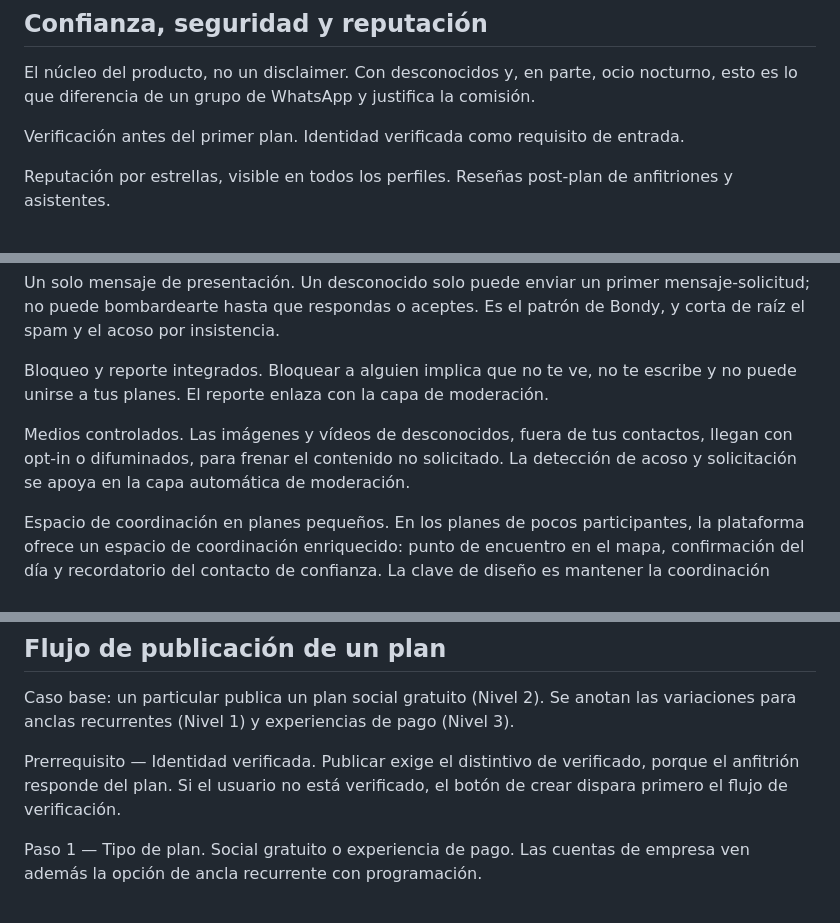
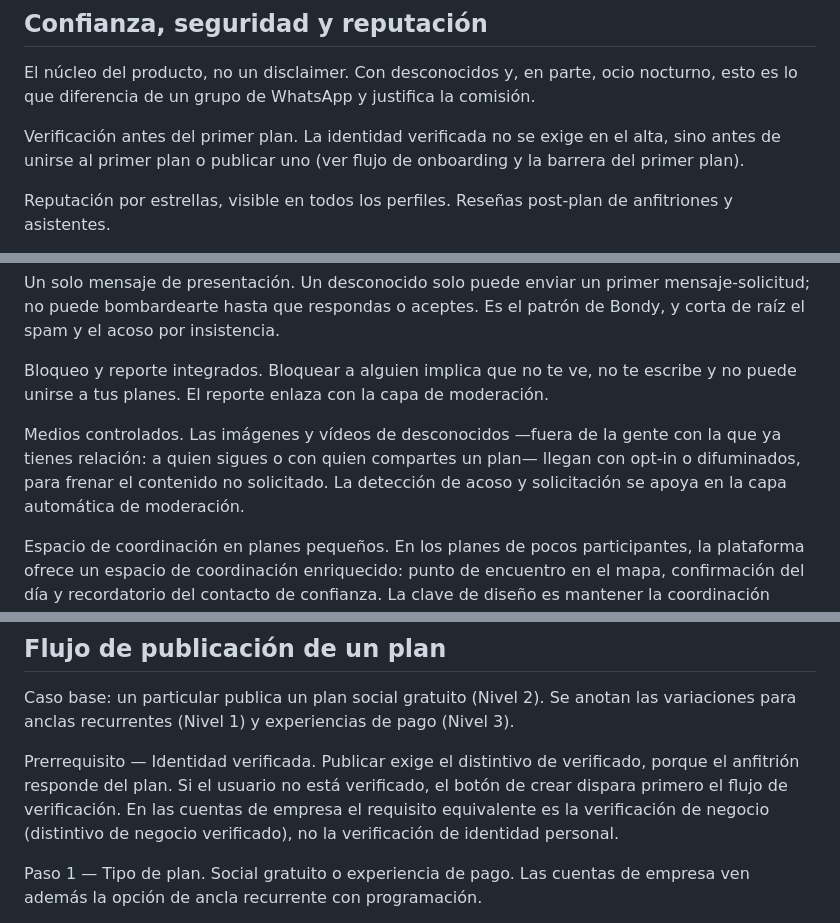
Before and after one commit to DiegoArcecarne/RED-SOCIAL, a Markdown page: PRODUCTO.md, 3 parts joined by grey strips. GitHub-like rendering.

```diff
--- a/PRODUCTO.md
+++ b/PRODUCTO.md
@@ -118,7 +118,7 @@ Ventaja de ejecución. Es el ingreso más ejecutable desde el día uno: vender c
 
 El núcleo del producto, no un disclaimer. Con desconocidos y, en parte, ocio nocturno, esto es lo que diferencia de un grupo de WhatsApp y justifica la comisión.
 
-Verificación antes del primer plan. Identidad verificada como requisito de entrada.
+Verificación antes del primer plan. La identidad verificada no se exige en el alta, sino antes de unirse al primer plan o publicar uno (ver flujo de onboarding y la barrera del primer plan).
 
 Reputación por estrellas, visible en todos los perfiles. Reseñas post-plan de anfitriones y asistentes.
 
@@ -162,7 +162,7 @@ Un solo mensaje de presentación. Un desconocido solo puede enviar un primer men
 
 Bloqueo y reporte integrados. Bloquear a alguien implica que no te ve, no te escribe y no puede unirse a tus planes. El reporte enlaza con la capa de moderación.
 
-Medios controlados. Las imágenes y vídeos de desconocidos, fuera de tus contactos, llegan con opt-in o difuminados, para frenar el contenido no solicitado. La detección de acoso y solicitación se apoya en la capa automática de moderación.
+Medios controlados. Las imágenes y vídeos de desconocidos —fuera de la gente con la que ya tienes relación: a quien sigues o con quien compartes un plan— llegan con opt-in o difuminados, para frenar el contenido no solicitado. La detección de acoso y solicitación se apoya en la capa automática de moderación.
 
 Espacio de coordinación en planes pequeños. En los planes de pocos participantes, la plataforma ofrece un espacio de coordinación enriquecido: punto de encuentro en el mapa, confirmación del día y recordatorio del contacto de confianza. La clave de diseño es mantener la coordinación dentro de la app para que nadie tenga que dar su teléfono ni sus datos personales a desconocidos; el intercambio de contacto queda voluntario y opcional, nunca forzado. Así, ese espacio para contactar y compartir información es una función de seguridad, no de exposición. Además, en planes pequeños el anfitrión puede pedir una breve presentación y aprobar quién entra, un filtro ligero coherente con la confianza proporcional al tamaño del grupo.
 
@@ -245,7 +245,7 @@ La comprobación de documento y selfie no va en el alta, va como puerta justo cu
 
 Caso base: un particular publica un plan social gratuito (Nivel 2). Se anotan las variaciones para anclas recurrentes (Nivel 1) y experiencias de pago (Nivel 3).
 
-Prerrequisito — Identidad verificada. Publicar exige el distintivo de verificado, porque el anfitrión responde del plan. Si el usuario no está verificado, el botón de crear dispara primero el flujo de verificación.
+Prerrequisito — Identidad verificada. Publicar exige el distintivo de verificado, porque el anfitrión responde del plan. Si el usuario no está verificado, el botón de crear dispara primero el flujo de verificación. En las cuentas de empresa el requisito equivalente es la verificación de negocio (distintivo de negocio verificado), no la verificación de identidad personal.
 
 Paso 1 — Tipo de plan. Social gratuito o experiencia de pago. Las cuentas de empresa ven además la opción de ancla recurrente con programación.
 
```
Also changed, not shown: other parts of PRODUCTO.md (+4 -4 lines).
